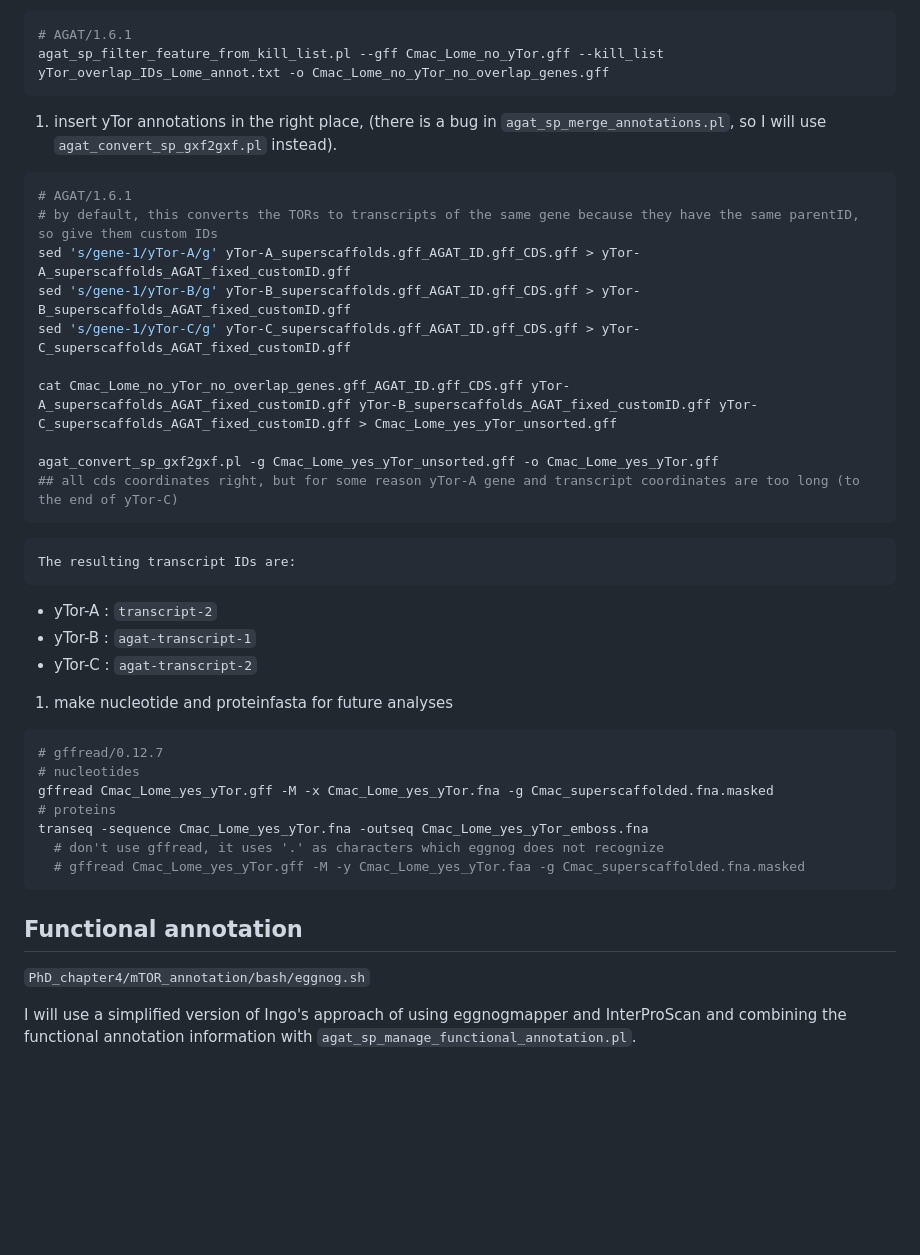
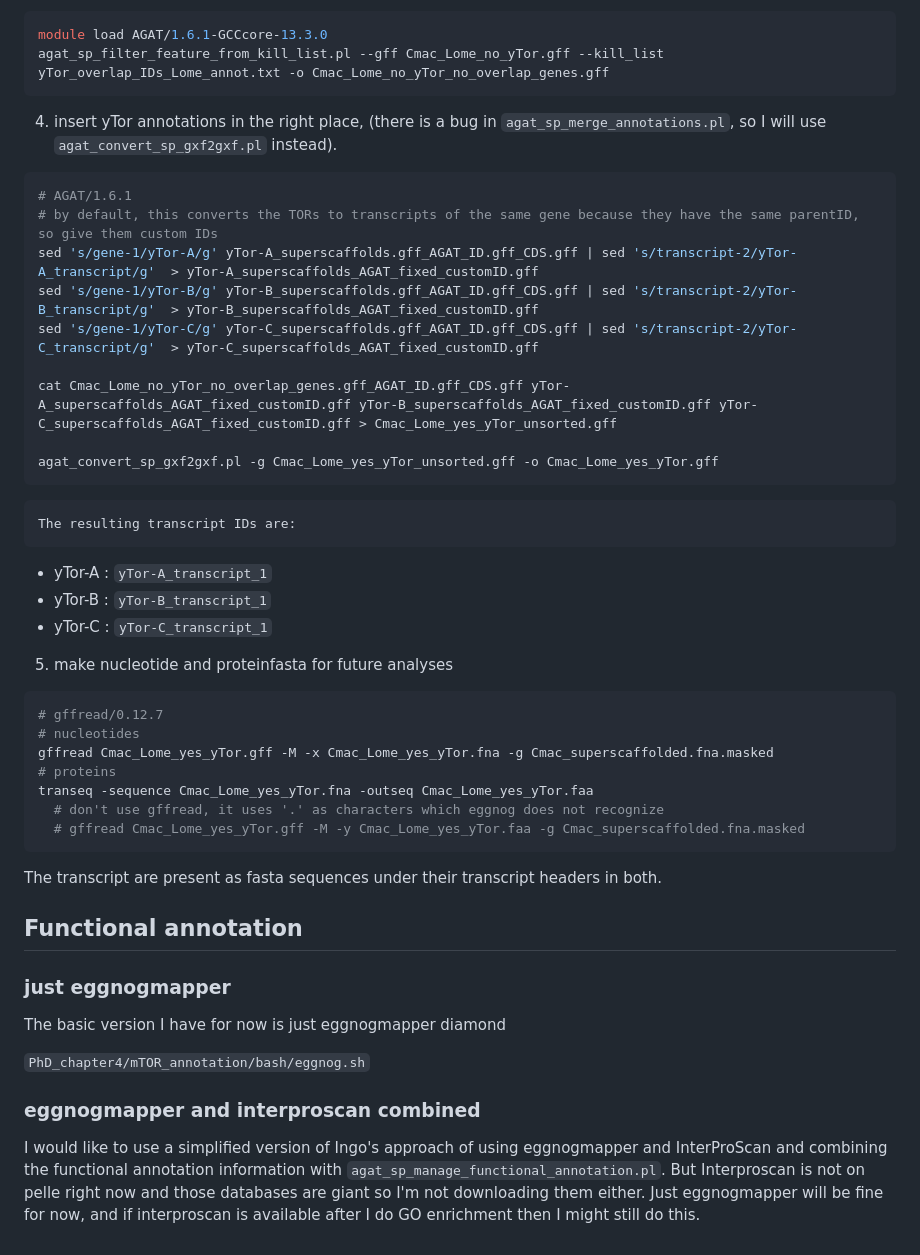
Before and after one commit to milena-t/PhD_chapter4, a Markdown page: mTOR_annotation/README.md, the part around the change. Rendered like a GitHub page; blank space fills up the shorter version.

Commit message:
finish annot

````diff
--- a/mTOR_annotation/README.md
+++ b/mTOR_annotation/README.md
@@ -175,43 +175,50 @@ mamba deactivate
 3. remove genes in this location in superscaffolded gff. All genes from `3188183` to `3622777` are removed, which is `g5425`, `g5426`, `g5427`
 
 ```bash
-# AGAT/1.6.1
+module load AGAT/1.6.1-GCCcore-13.3.0
 agat_sp_filter_feature_from_kill_list.pl --gff Cmac_Lome_no_yTor.gff --kill_list yTor_overlap_IDs_Lome_annot.txt -o Cmac_Lome_no_yTor_no_overlap_genes.gff
 ```
 
-1. insert yTor annotations in the right place, (there is a bug in `agat_sp_merge_annotations.pl`, so I will use `agat_convert_sp_gxf2gxf.pl` instead).
+4. insert yTor annotations in the right place, (there is a bug in `agat_sp_merge_annotations.pl`, so I will use `agat_convert_sp_gxf2gxf.pl` instead).
 
 ```bash
 # AGAT/1.6.1
 # by default, this converts the TORs to transcripts of the same gene because they have the same parentID, so give them custom IDs
-sed 's/gene-1/yTor-A/g' yTor-A_superscaffolds.gff_AGAT_ID.gff_CDS.gff > yTor-A_superscaffolds_AGAT_fixed_customID.gff
-sed 's/gene-1/yTor-B/g' yTor-B_superscaffolds.gff_AGAT_ID.gff_CDS.gff > yTor-B_superscaffolds_AGAT_fixed_customID.gff
-sed 's/gene-1/yTor-C/g' yTor-C_superscaffolds.gff_AGAT_ID.gff_CDS.gff > yTor-C_superscaffolds_AGAT_fixed_customID.gff
+sed 's/gene-1/yTor-A/g' yTor-A_superscaffolds.gff_AGAT_ID.gff_CDS.gff | sed 's/transcript-2/yTor-A_transcript/g'  > yTor-A_superscaffolds_AGAT_fixed_customID.gff
+sed 's/gene-1/yTor-B/g' yTor-B_superscaffolds.gff_AGAT_ID.gff_CDS.gff | sed 's/transcript-2/yTor-B_transcript/g'  > yTor-B_superscaffolds_AGAT_fixed_customID.gff
+sed 's/gene-1/yTor-C/g' yTor-C_superscaffolds.gff_AGAT_ID.gff_CDS.gff | sed 's/transcript-2/yTor-C_transcript/g'  > yTor-C_superscaffolds_AGAT_fixed_customID.gff
 
 cat Cmac_Lome_no_yTor_no_overlap_genes.gff_AGAT_ID.gff_CDS.gff yTor-A_superscaffolds_AGAT_fixed_customID.gff yTor-B_superscaffolds_AGAT_fixed_customID.gff yTor-C_superscaffolds_AGAT_fixed_customID.gff > Cmac_Lome_yes_yTor_unsorted.gff
 
 agat_convert_sp_gxf2gxf.pl -g Cmac_Lome_yes_yTor_unsorted.gff -o Cmac_Lome_yes_yTor.gff
-## all cds coordinates right, but for some reason yTor-A gene and transcript coordinates are too long (to the end of yTor-C)
 ```
     The resulting transcript IDs are:
-   * yTor-A : `transcript-2`
-   * yTor-B : `agat-transcript-1`
-   * yTor-C : `agat-transcript-2`
+   * yTor-A : `yTor-A_transcript_1`
+   * yTor-B : `yTor-B_transcript_1`
+   * yTor-C : `yTor-C_transcript_1`
 
-1. make nucleotide and proteinfasta for future analyses
+5. make nucleotide and proteinfasta for future analyses
 
 ```bash
 # gffread/0.12.7
 # nucleotides
 gffread Cmac_Lome_yes_yTor.gff -M -x Cmac_Lome_yes_yTor.fna -g Cmac_superscaffolded.fna.masked
 # proteins
-transeq -sequence Cmac_Lome_yes_yTor.fna -outseq Cmac_Lome_yes_yTor_emboss.fna
+transeq -sequence Cmac_Lome_yes_yTor.fna -outseq Cmac_Lome_yes_yTor.faa
   # don't use gffread, it uses '.' as characters which eggnog does not recognize
   # gffread Cmac_Lome_yes_yTor.gff -M -y Cmac_Lome_yes_yTor.faa -g Cmac_superscaffolded.fna.masked
 ```
 
+The transcript are present as fasta sequences under their transcript headers in both.
+
 ## Functional annotation
+
+### just eggnogmapper
+
+The basic version I have for now is just eggnogmapper diamond
 
 `PhD_chapter4/mTOR_annotation/bash/eggnog.sh`
 
-I will use a simplified version of Ingo's approach of using eggnogmapper and InterProScan and combining the functional annotation information with `agat_sp_manage_functional_annotation.pl`.
+### eggnogmapper and interproscan combined
+
+I would like to use a simplified version of Ingo's approach of using eggnogmapper and InterProScan and combining the functional annotation information with `agat_sp_manage_functional_annotation.pl`. But Interproscan is not on pelle right now and those databases are giant so I'm not downloading them either. Just eggnogmapper will be fine for now, and if interproscan is available after I do GO enrichment then I might still do this.
````
